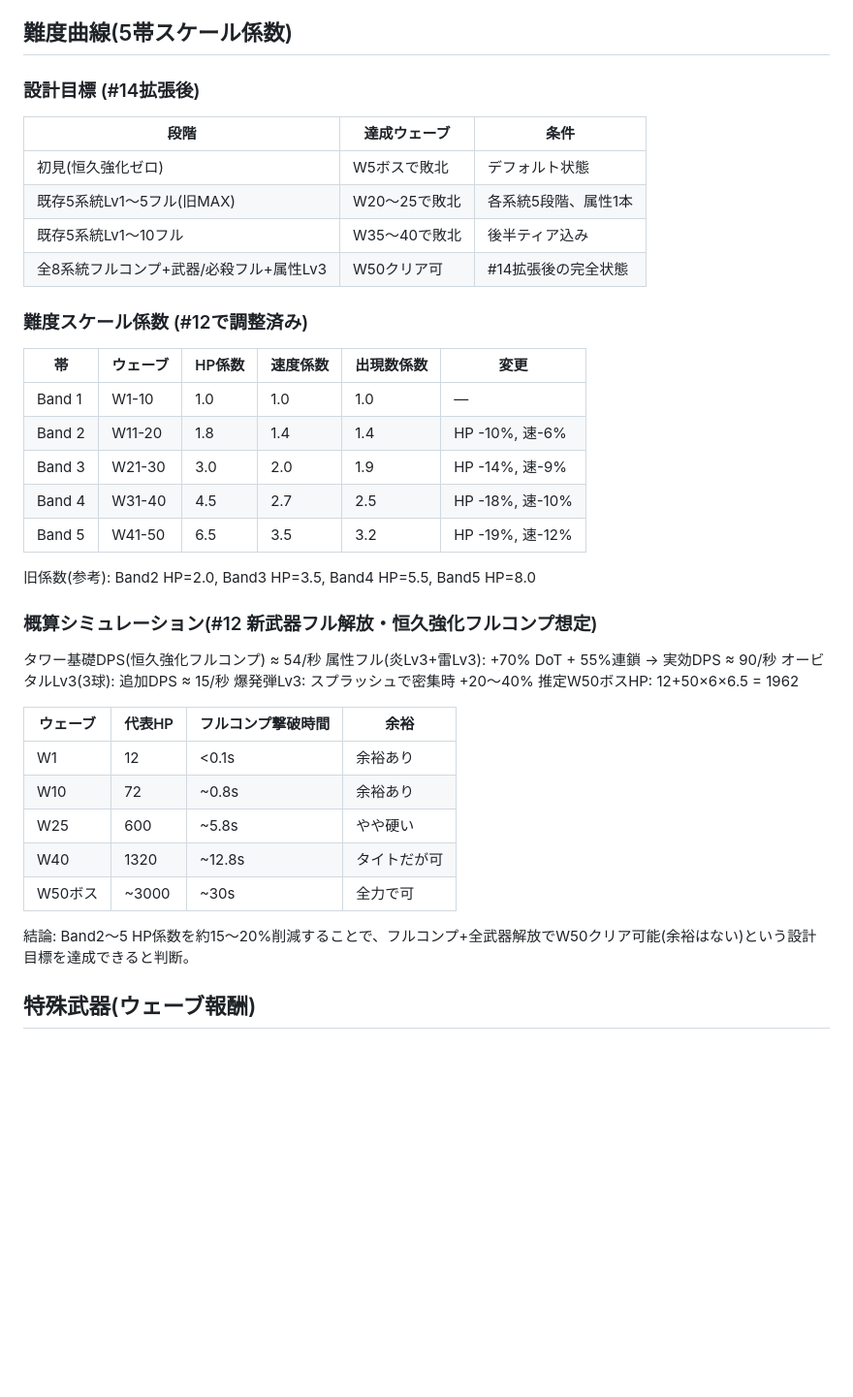
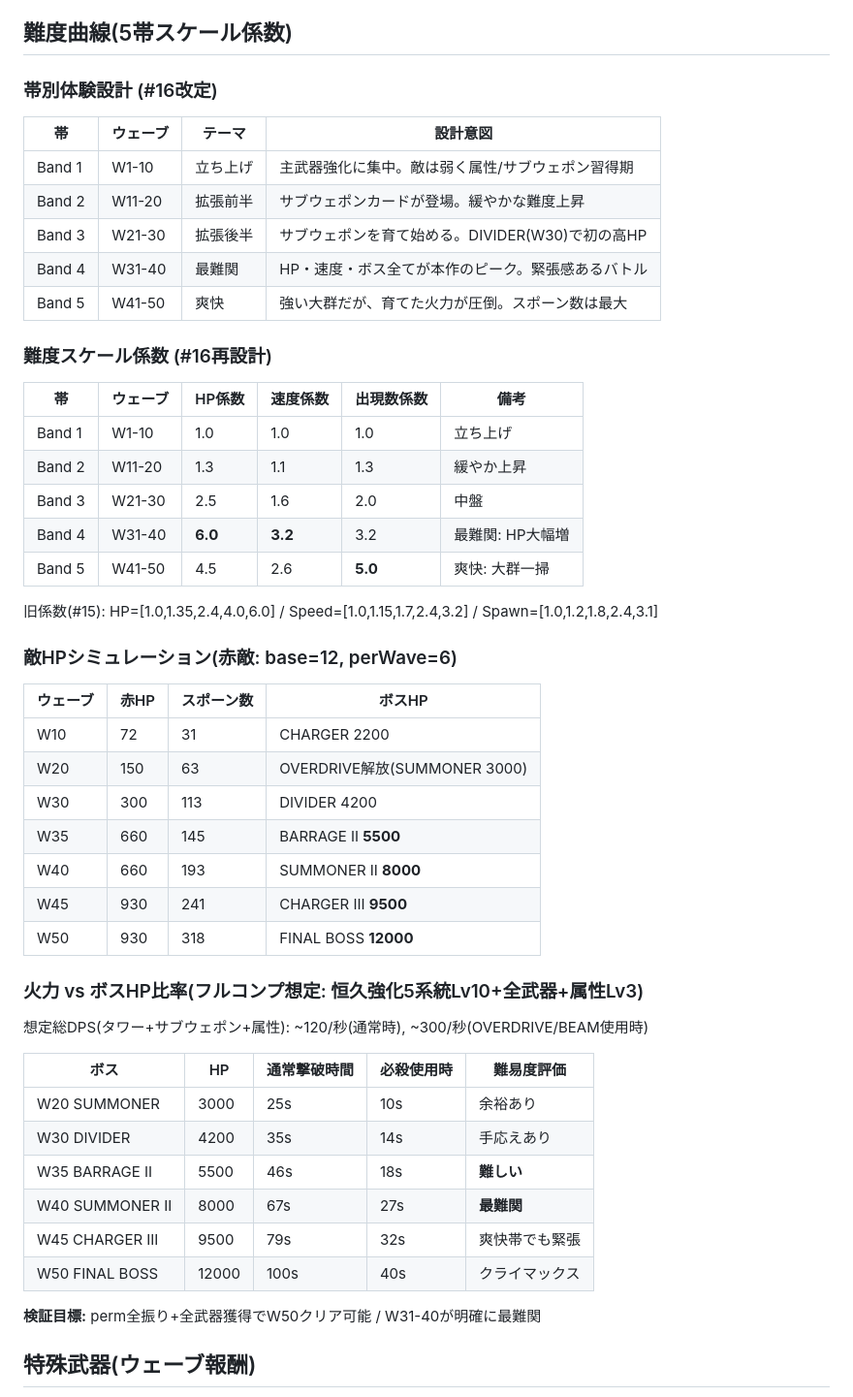
Before and after one commit to TakamasaSaito/hexa-defense, a Markdown page: docs/DESIGN.md, the part around one of its changes. Shown at 97% size. Rendered like a GitHub page; blank space fills up the shorter version.

```diff
--- a/docs/DESIGN.md
+++ b/docs/DESIGN.md
@@ -135,42 +135,50 @@ Lv1〜5: base=25×1.8倍逓増 / Lv6〜10: base=80×1.4倍逓増
 
 ## 難度曲線(5帯スケール係数)
 
-### 設計目標 (#14拡張後)
-| 段階 | 達成ウェーブ | 条件 |
-|---|---|---|
-| 初見(恒久強化ゼロ) | W5ボスで敗北 | デフォルト状態 |
-| 既存5系統Lv1〜5フル(旧MAX) | W20〜25で敗北 | 各系統5段階、属性1本 |
-| 既存5系統Lv1〜10フル | W35〜40で敗北 | 後半ティア込み |
-| 全8系統フルコンプ+武器/必殺フル+属性Lv3 | W50クリア可 | #14拡張後の完全状態 |
+### 帯別体験設計 (#16改定)
+| 帯 | ウェーブ | テーマ | 設計意図 |
+|---|---|---|---|
+| Band 1 | W1-10 | 立ち上げ | 主武器強化に集中。敵は弱く属性/サブウェポン習得期 |
+| Band 2 | W11-20 | 拡張前半 | サブウェポンカードが登場。緩やかな難度上昇 |
+| Band 3 | W21-30 | 拡張後半 | サブウェポンを育て始める。DIVIDER(W30)で初の高HP |
+| Band 4 | W31-40 | 最難関 | HP・速度・ボス全てが本作のピーク。緊張感あるバトル |
+| Band 5 | W41-50 | 爽快 | 強い大群だが、育てた火力が圧倒。スポーン数は最大 |
 
-### 難度スケール係数 (#12で調整済み)
-| 帯 | ウェーブ | HP係数 | 速度係数 | 出現数係数 | 変更 |
+### 難度スケール係数 (#16再設計)
+| 帯 | ウェーブ | HP係数 | 速度係数 | 出現数係数 | 備考 |
 |---|---|---|---|---|---|
-| Band 1 | W1-10 | 1.0 | 1.0 | 1.0 | — |
-| Band 2 | W11-20 | 1.8 | 1.4 | 1.4 | HP -10%, 速-6% |
-| Band 3 | W21-30 | 3.0 | 2.0 | 1.9 | HP -14%, 速-9% |
-| Band 4 | W31-40 | 4.5 | 2.7 | 2.5 | HP -18%, 速-10% |
-| Band 5 | W41-50 | 6.5 | 3.5 | 3.2 | HP -19%, 速-12% |
+| Band 1 | W1-10 | 1.0 | 1.0 | 1.0 | 立ち上げ |
+| Band 2 | W11-20 | 1.3 | 1.1 | 1.3 | 緩やか上昇 |
+| Band 3 | W21-30 | 2.5 | 1.6 | 2.0 | 中盤 |
+| Band 4 | W31-40 | **6.0** | **3.2** | 3.2 | 最難関: HP大幅増 |
+| Band 5 | W41-50 | 4.5 | 2.6 | **5.0** | 爽快: 大群一掃 |
 
-旧係数(参考): Band2 HP=2.0, Band3 HP=3.5, Band4 HP=5.5, Band5 HP=8.0
+旧係数(#15): HP=[1.0,1.35,2.4,4.0,6.0] / Speed=[1.0,1.15,1.7,2.4,3.2] / Spawn=[1.0,1.2,1.8,2.4,3.1]
 
-### 概算シミュレーション(#12 新武器フル解放・恒久強化フルコンプ想定)
+### 敵HPシミュレーション(赤敵: base=12, perWave=6)
+| ウェーブ | 赤HP | スポーン数 | ボスHP |
+|---|---|---|---|
+| W10 | 72 | 31 | CHARGER 2200 |
+| W20 | 150 | 63 | OVERDRIVE解放(SUMMONER 3000) |
+| W30 | 300 | 113 | DIVIDER 4200 |
+| W35 | 660 | 145 | BARRAGE II **5500** |
+| W40 | 660 | 193 | SUMMONER II **8000** |
+| W45 | 930 | 241 | CHARGER III **9500** |
+| W50 | 930 | 318 | FINAL BOSS **12000** |
 
-タワー基礎DPS(恒久強化フルコンプ) ≈ 54/秒
-属性フル(炎Lv3+雷Lv3): +70% DoT + 55%連鎖 → 実効DPS ≈ 90/秒
-オービタルLv3(3球): 追加DPS ≈ 15/秒
-爆発弾Lv3: スプラッシュで密集時 +20〜40%
-推定W50ボスHP: 12+50×6×6.5 = 1962
+### 火力 vs ボスHP比率(フルコンプ想定: 恒久強化5系統Lv10+全武器+属性Lv3)
+想定総DPS(タワー+サブウェポン+属性): ~120/秒(通常時), ~300/秒(OVERDRIVE/BEAM使用時)
 
-| ウェーブ | 代表HP | フルコンプ撃破時間 | 余裕 |
-|---|---|---|---|
-| W1 | 12 | <0.1s | 余裕あり |
-| W10 | 72 | ~0.8s | 余裕あり |
-| W25 | 600 | ~5.8s | やや硬い |
-| W40 | 1320 | ~12.8s | タイトだが可 |
-| W50ボス | ~3000 | ~30s | 全力で可 |
+| ボス | HP | 通常撃破時間 | 必殺使用時 | 難易度評価 |
+|---|---|---|---|---|
+| W20 SUMMONER | 3000 | 25s | 10s | 余裕あり |
+| W30 DIVIDER | 4200 | 35s | 14s | 手応えあり |
+| W35 BARRAGE II | 5500 | 46s | 18s | **難しい** |
+| W40 SUMMONER II | 8000 | 67s | 27s | **最難関** |
+| W45 CHARGER III | 9500 | 79s | 32s | 爽快帯でも緊張 |
+| W50 FINAL BOSS | 12000 | 100s | 40s | クライマックス |
 
-結論: Band2〜5 HP係数を約15〜20%削減することで、フルコンプ+全武器解放でW50クリア可能(余裕はない)という設計目標を達成できると判断。
+**検証目標:** perm全振り+全武器獲得でW50クリア可能 / W31-40が明確に最難関
 
 ## 特殊武器(ウェーブ報酬)
 - 報酬ウェーブ: **W5 / W10 / W15 / W20 / W25 / W30 / W35 / W40 / W45**
```
Also changed, not shown: other parts of docs/DESIGN.md (+20 -11 lines), STATUS.md (+10 -3 lines), docs/config.md (+39 -25 lines).
